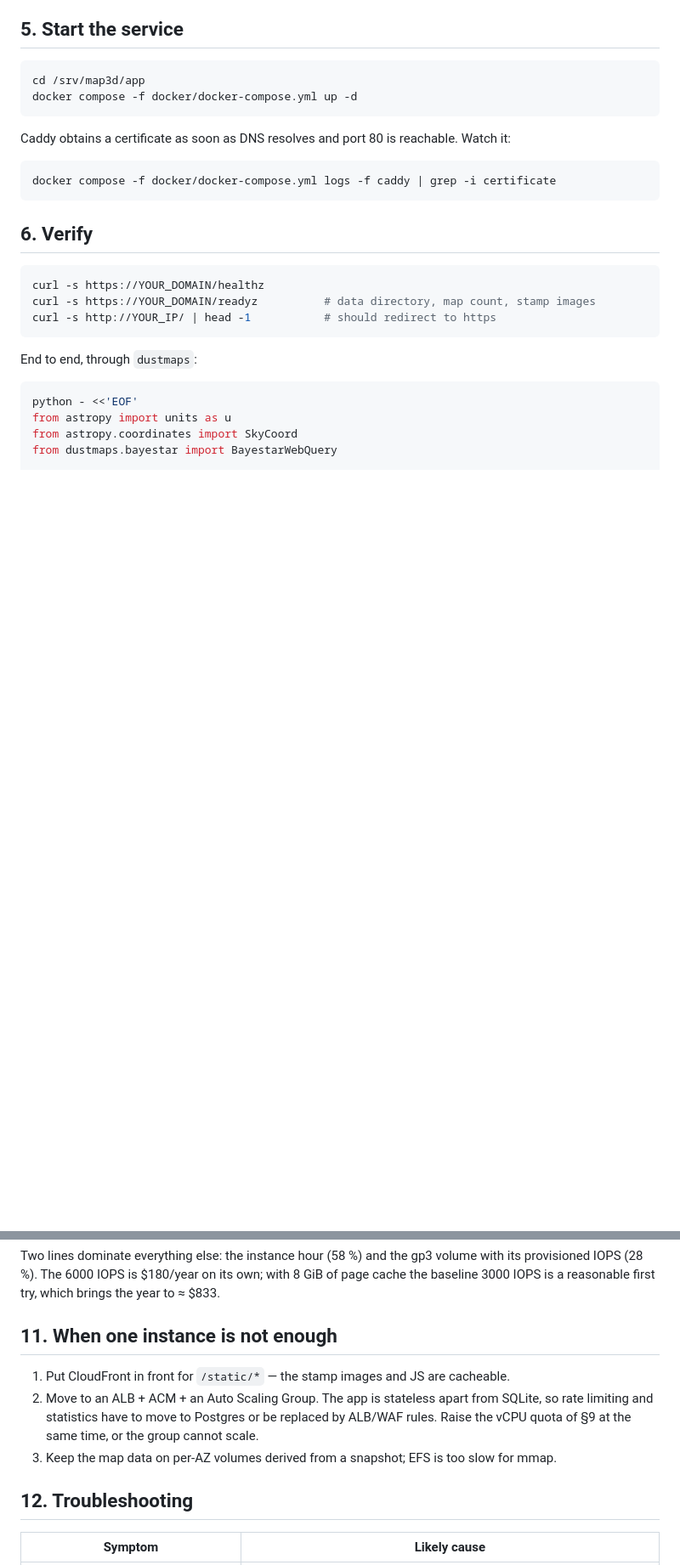
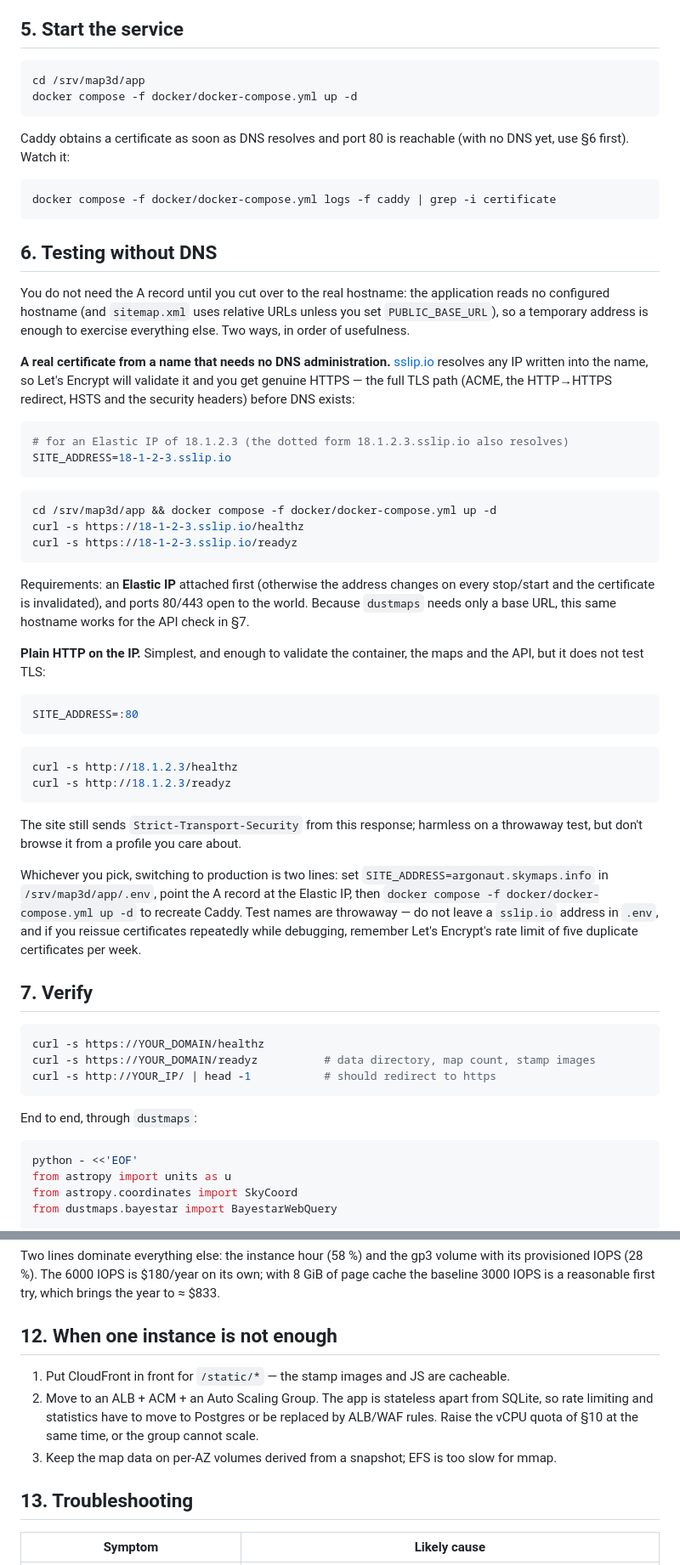
Before and after one commit to gregreen/map3d, a Markdown page: DEPLOY.md, 2 parts joined by grey strips. Shown at 85% size. Drawn GitHub-style; blank space fills up the shorter version.

Commit message:
Deployment instructions for DNS-free testing.

````diff
--- a/DEPLOY.md
+++ b/DEPLOY.md
@@ -111,13 +114,63 @@ cd /srv/map3d/app
 docker compose -f docker/docker-compose.yml up -d
 ```
 
-Caddy obtains a certificate as soon as DNS resolves and port 80 is reachable. Watch it:
+Caddy obtains a certificate as soon as DNS resolves and port 80 is reachable (with no DNS
+yet, use §6 first). Watch it:
 
 ```bash
 docker compose -f docker/docker-compose.yml logs -f caddy | grep -i certificate
 ```
 
-## 6. Verify
+## 6. Testing without DNS
+
+You do not need the A record until you cut over to the real hostname: the application
+reads no configured hostname (and `sitemap.xml` uses relative URLs unless you set
+`PUBLIC_BASE_URL`), so a temporary address is enough to exercise everything else. Two ways,
+in order of usefulness.
+
+**A real certificate from a name that needs no DNS administration.** [sslip.io](https://sslip.io)
+resolves any IP written into the name, so Let's Encrypt will validate it and you get genuine
+HTTPS — the full TLS path (ACME, the HTTP→HTTPS redirect, HSTS and the security headers)
+before DNS exists:
+
+```bash
+# for an Elastic IP of 18.1.2.3 (the dotted form 18.1.2.3.sslip.io also resolves)
+SITE_ADDRESS=18-1-2-3.sslip.io
+```
+
+```bash
+cd /srv/map3d/app && docker compose -f docker/docker-compose.yml up -d
+curl -s https://18-1-2-3.sslip.io/healthz
+curl -s https://18-1-2-3.sslip.io/readyz
+```
+
+Requirements: an **Elastic IP** attached first (otherwise the address changes on every
+stop/start and the certificate is invalidated), and ports 80/443 open to the world. Because
+`dustmaps` needs only a base URL, this same hostname works for the API check in §7.
+
+**Plain HTTP on the IP.** Simplest, and enough to validate the container, the maps and the
+API, but it does not test TLS:
+
+```bash
+SITE_ADDRESS=:80
+```
+
+```bash
+curl -s http://18.1.2.3/healthz
+curl -s http://18.1.2.3/readyz
+```
+
+The site still sends `Strict-Transport-Security` from this response; harmless on a throwaway
+test, but don't browse it from a profile you care about.
+
+Whichever you pick, switching to production is two lines: set
+`SITE_ADDRESS=argonaut.skymaps.info` in `/srv/map3d/app/.env`, point the A record at the
+Elastic IP, then `docker compose -f docker/docker-compose.yml up -d` to recreate Caddy. Test
+names are throwaway — do not leave a `sslip.io` address in `.env`, and if you reissue
+certificates repeatedly while debugging, remember Let's Encrypt's rate limit of five
+duplicate certificates per week.
+
+## 7. Verify
 
 ```bash
 curl -s https://YOUR_DOMAIN/healthz
@@ -279,15 +332,15 @@ Two lines dominate everything else: the instance hour (58 %) and the gp3 volume
 provisioned IOPS (28 %). The 6000 IOPS is $180/year on its own; with 8 GiB of page cache the
 baseline 3000 IOPS is a reasonable first try, which brings the year to ≈ $833.
 
-## 11. When one instance is not enough
+## 12. When one instance is not enough
 
 1. Put CloudFront in front for `/static/*` — the stamp images and JS are cacheable.
 2. Move to an ALB + ACM + an Auto Scaling Group. The app is stateless apart from SQLite,
    so rate limiting and statistics have to move to Postgres or be replaced by ALB/WAF
-   rules. Raise the vCPU quota of §9 at the same time, or the group cannot scale.
+   rules. Raise the vCPU quota of §10 at the same time, or the group cannot scale.
 3. Keep the map data on per-AZ volumes derived from a snapshot; EFS is too slow for mmap.
 
-## 12. Troubleshooting
+## 13. Troubleshooting
 
 | Symptom | Likely cause |
 |---|---|
````
Also changed, not shown: other parts of DEPLOY.md (+13 -10 lines).
